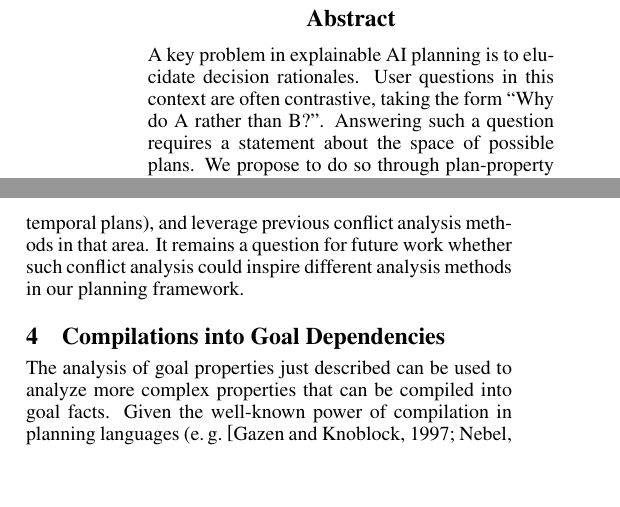
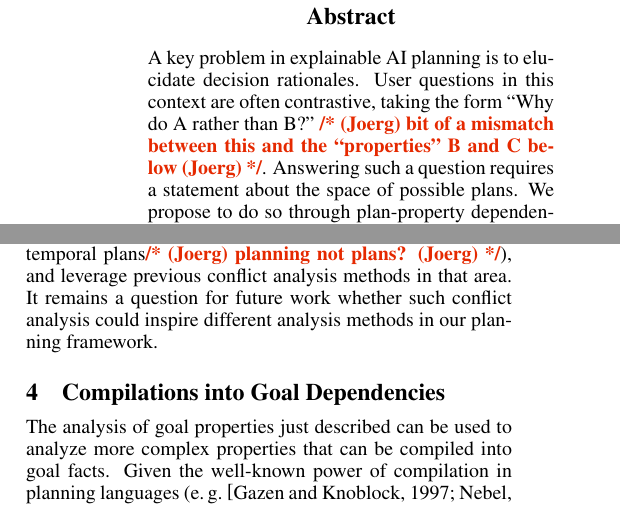
Before and after one commit to KCL-Planning/XPP, a LaTeX paper (papers/IJCAI19/main.tex, which reads papers/IJCAI19/goaldep.tex): two parts of the columns of pages 1 and 4 of 7, joined at a grey line, cut so that both start at the same text, the shorter picture padded with empty space. Compiled offline with pdfLaTeX.

Commit message:
one more paper; comments

```diff
--- a/papers/IJCAI19/goaldep.tex
+++ b/papers/IJCAI19/goaldep.tex
@@ -300,7 +300,7 @@ in trap learning.
 Yu et al.\ \shortcite{yu:etal:jair-17} perform an analysis related to
 MUGS, to suggest goals to drop in oversubscribed situations. They
 address conditional temporal problems (a form of conditional temporal
-plans), and leverage previous conflict analysis methods in that
+plans\joerg{planning not plans?}), and leverage previous conflict analysis methods in that
 area. It remains a question for future work whether such conflict
 analysis could inspire different analysis methods in our planning
 framework.
--- a/papers/IJCAI19/main.tex
+++ b/papers/IJCAI19/main.tex
@@ -79,7 +79,7 @@
 \begin{abstract}
 A key problem in explainable AI planning is to elucidate decision
 rationales. User questions in this context are often contrastive,
-taking the form ``Why do A rather than B?''. Answering such a question
-requires a statement about the space of possible plans. We propose to
-do so through plan-property dependencies, where plan properties are
-Boolean properties of plans the user is interested in, and
+taking the form ``Why do A rather than B?'' \joerg{bit of a mismatch
+  between this and the ``properties'' B and C below}. Answering such a
+question requires a statement about the space of possible plans. We
+propose to do so through plan-property dependencies, where plan
```
Also changed, not shown: literature/grastien-etal-diagnosis-kr12.pdf (added), papers/IJCAI19/main.tex (7 more changed lines).
